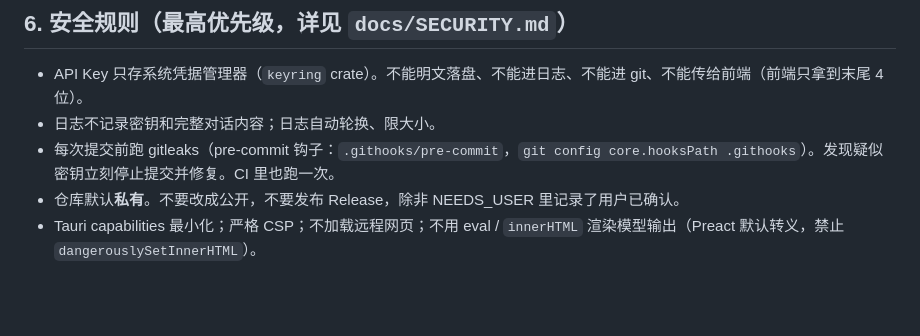
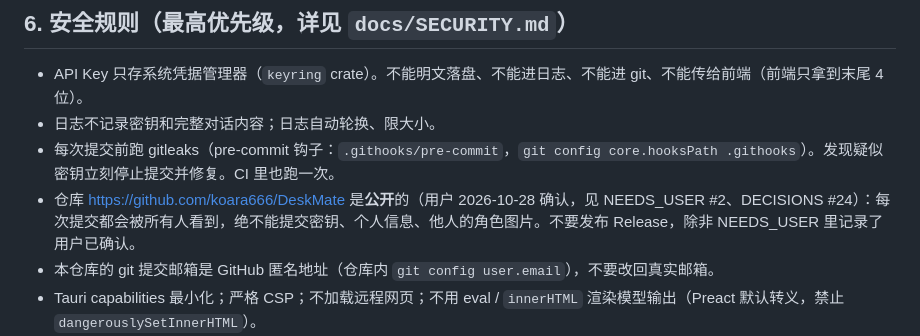
Before and after one commit to koara666/DeskMate, a Markdown page: AGENTS.md, the part around the change. Drawn GitHub-style; blank space fills up the shorter version.

```diff
--- a/AGENTS.md
+++ b/AGENTS.md
@@ -52,7 +52,8 @@ DeskMate：常驻桌面角落的萌系角色，能日常聊天、记得用户说
 - API Key 只存系统凭据管理器（`keyring` crate）。不能明文落盘、不能进日志、不能进 git、不能传给前端（前端只拿到末尾 4 位）。
 - 日志不记录密钥和完整对话内容；日志自动轮换、限大小。
 - 每次提交前跑 gitleaks（pre-commit 钩子：`.githooks/pre-commit`，`git config core.hooksPath .githooks`）。发现疑似密钥立刻停止提交并修复。CI 里也跑一次。
-- 仓库默认**私有**。不要改成公开，不要发布 Release，除非 NEEDS_USER 里记录了用户已确认。
+- 仓库 https://github.com/koara666/DeskMate 是**公开**的（用户 2026-10-28 确认，见 NEEDS_USER #2、DECISIONS #24）：每次提交都会被所有人看到，绝不能提交密钥、个人信息、他人的角色图片。不要发布 Release，除非 NEEDS_USER 里记录了用户已确认。
+- 本仓库的 git 提交邮箱是 GitHub 匿名地址（仓库内 `git config user.email`），不要改回真实邮箱。
 - Tauri capabilities 最小化；严格 CSP；不加载远程网页；不用 eval / `innerHTML` 渲染模型输出（Preact 默认转义，禁止 `dangerouslySetInnerHTML`）。
 - 不做遥测，不做自动更新。
 - 任务执行：只能在指定工作目录内；靠 CLI 的权限/沙盒参数 + 程序自身检查强制执行，**不能只靠提示词**。
```
Also changed, not shown: docs/DECISIONS.md (+8 -0 lines), docs/NEEDS_USER.md (+6 -13 lines).
